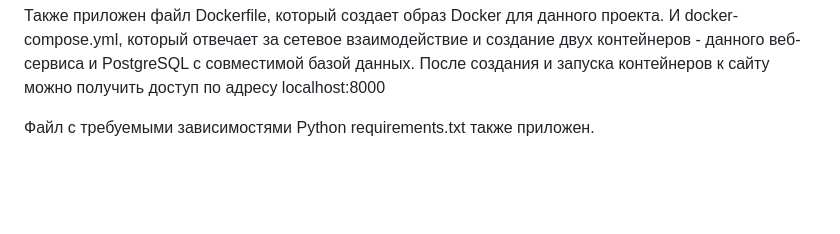
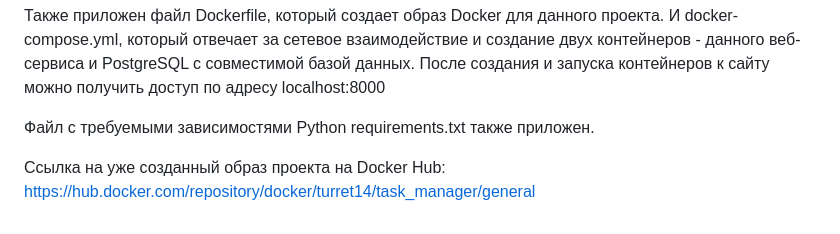
Before and after one commit to TURRET14/Tasks-Manager, a Markdown page: README.md, the part around the change. Drawn GitHub-style; blank space fills up the shorter version.

```diff
--- a/README.md
+++ b/README.md
@@ -233,3 +233,5 @@ python-multipart
 Также приложен файл Dockerfile, который создает образ Docker для данного проекта. И docker-compose.yml, который отвечает за сетевое взаимодействие и создание двух контейнеров - данного веб-сервиса и PostgreSQL с совместимой базой данных. После создания и запуска контейнеров к сайту можно получить доступ по адресу localhost:8000
 
 Файл с требуемыми зависимостями Python requirements.txt также приложен.
+
+Ссылка на уже созданный образ проекта на Docker Hub: https://hub.docker.com/repository/docker/turret14/task_manager/general
```
